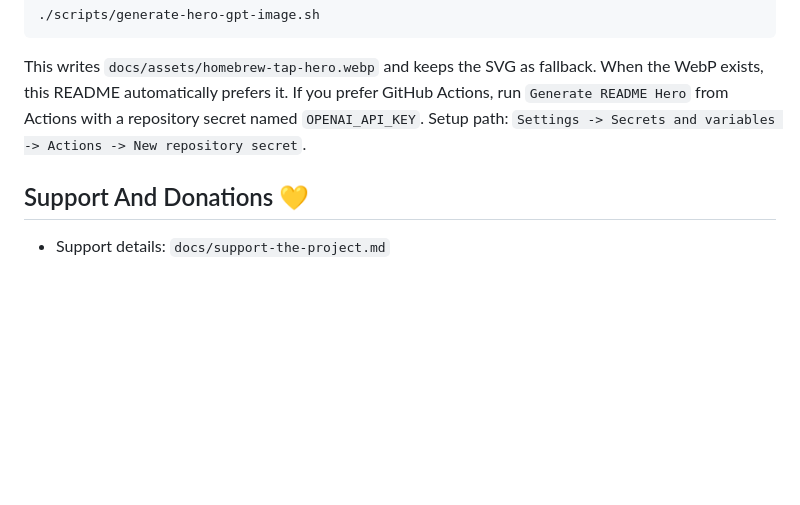
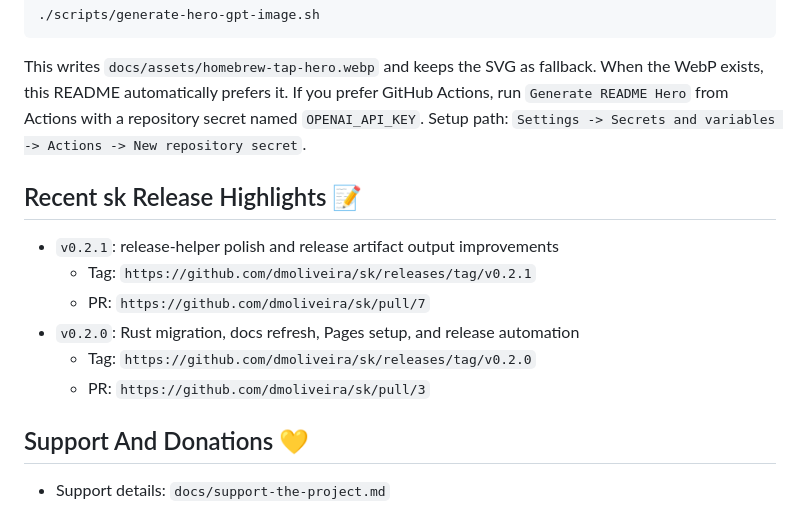
Before and after one commit to dmoliveira/homebrew-tap, a Markdown page: README.md, the part around the change. Rendered like a GitHub page; blank space fills up the shorter version.

Commit message:
docs: add sk release highlights section

```diff
--- a/README.md
+++ b/README.md
@@ -62,6 +62,15 @@ If you prefer GitHub Actions, run `Generate README Hero` from Actions with a
 repository secret named `OPENAI_API_KEY`.
 Setup path: `Settings -> Secrets and variables -> Actions -> New repository secret`.
 
+## Recent sk Release Highlights 📝
+
+- `v0.2.1`: release-helper polish and release artifact output improvements
+  - Tag: `https://github.com/dmoliveira/sk/releases/tag/v0.2.1`
+  - PR: `https://github.com/dmoliveira/sk/pull/7`
+- `v0.2.0`: Rust migration, docs refresh, Pages setup, and release automation
+  - Tag: `https://github.com/dmoliveira/sk/releases/tag/v0.2.0`
+  - PR: `https://github.com/dmoliveira/sk/pull/3`
+
 ## Support And Donations 💛
 
 - Support details: `docs/support-the-project.md`
```
